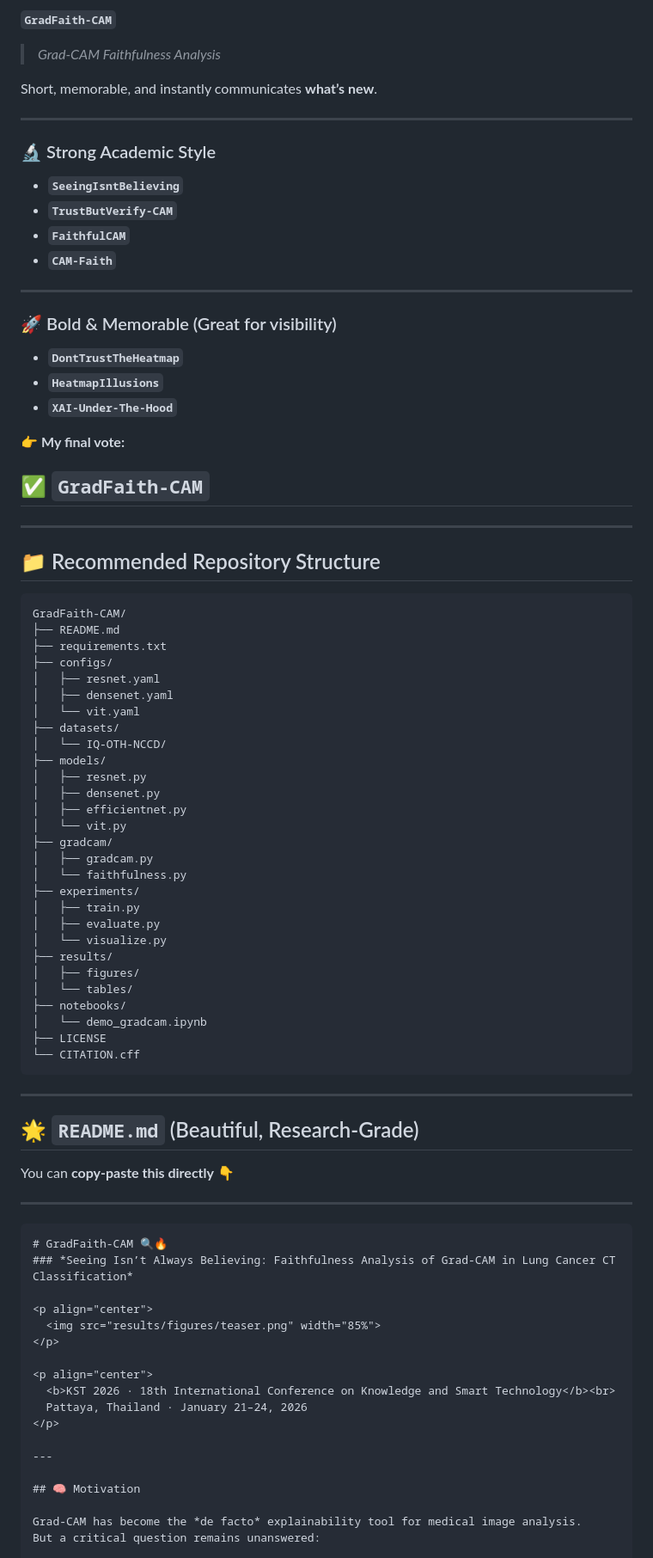
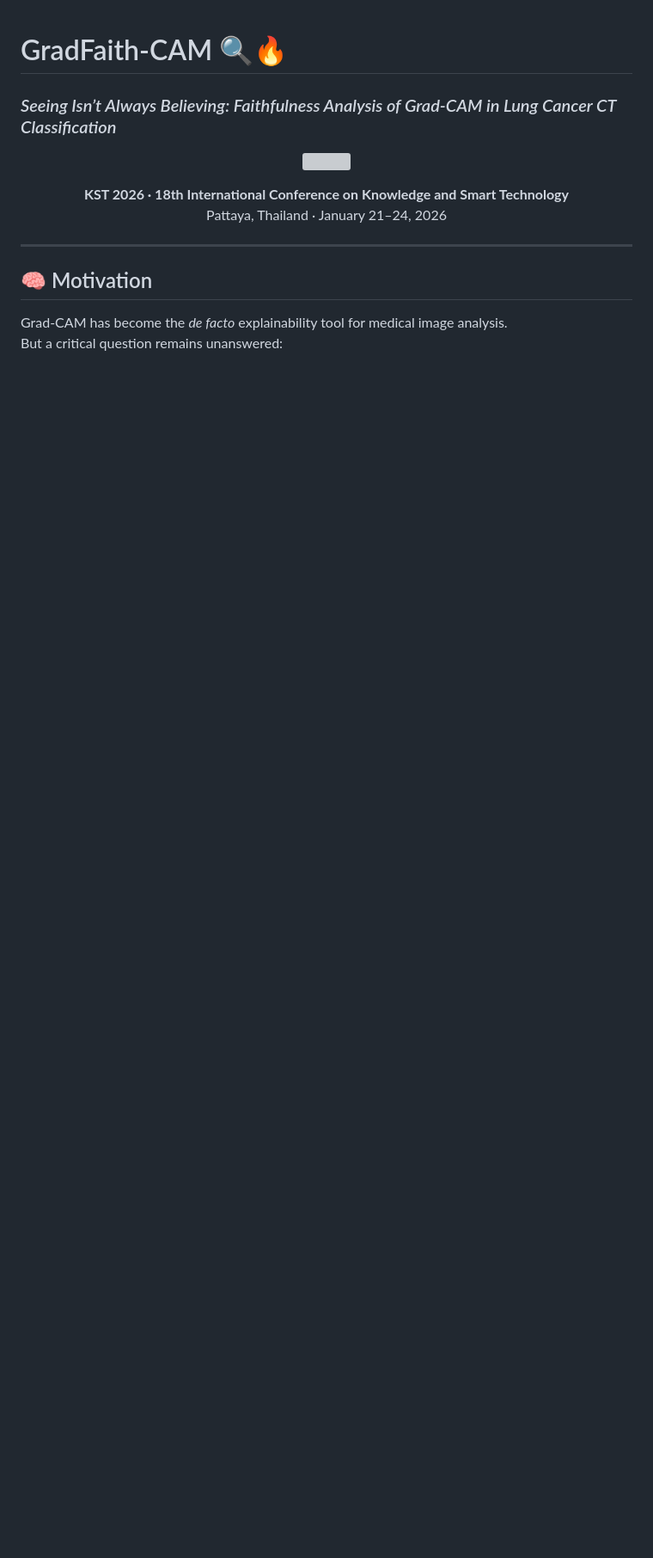
Before and after one commit to kaopanboonyuen/GradFaith-CAM, a Markdown page: README.md, the part around the change. Shown at 86% size. Drawn GitHub-style; blank space fills up the shorter version; grey boxes are pictures that could not be loaded.

Commit message:
✏️ docs: update README.md

`````diff
--- a/README.md
+++ b/README.md
@@ -1,74 +1,3 @@
-**`GradFaith-CAM`**
-
-> *Grad-CAM Faithfulness Analysis*
-
-Short, memorable, and instantly communicates **what’s new**.
-
----
-
-### 🔬 Strong Academic Style
-
-* **`SeeingIsntBelieving`**
-* **`TrustButVerify-CAM`**
-* **`FaithfulCAM`**
-* **`CAM-Faith`**
-
----
-
-### 🚀 Bold & Memorable (Great for visibility)
-
-* **`DontTrustTheHeatmap`**
-* **`HeatmapIllusions`**
-* **`XAI-Under-The-Hood`**
-
-👉 **My final vote:**
-
-## ✅ **`GradFaith-CAM`**
-
----
-
-## 📁 Recommended Repository Structure
-
-```bash
-GradFaith-CAM/
-├── README.md
-├── requirements.txt
-├── configs/
-│   ├── resnet.yaml
-│   ├── densenet.yaml
-│   └── vit.yaml
-├── datasets/
-│   └── IQ-OTH-NCCD/
-├── models/
-│   ├── resnet.py
-│   ├── densenet.py
-│   ├── efficientnet.py
-│   └── vit.py
-├── gradcam/
-│   ├── gradcam.py
-│   └── faithfulness.py
-├── experiments/
-│   ├── train.py
-│   ├── evaluate.py
-│   └── visualize.py
-├── results/
-│   ├── figures/
-│   └── tables/
-├── notebooks/
-│   └── demo_gradcam.ipynb
-├── LICENSE
-└── CITATION.cff
-```
-
----
-
-## 🌟 `README.md` (Beautiful, Research-Grade)
-
-You can **copy-paste this directly** 👇
-
----
-
-````markdown
 # GradFaith-CAM 🔍🔥
 ### *Seeing Isn’t Always Believing: Faithfulness Analysis of Grad-CAM in Lung Cancer CT Classification*
 
`````
